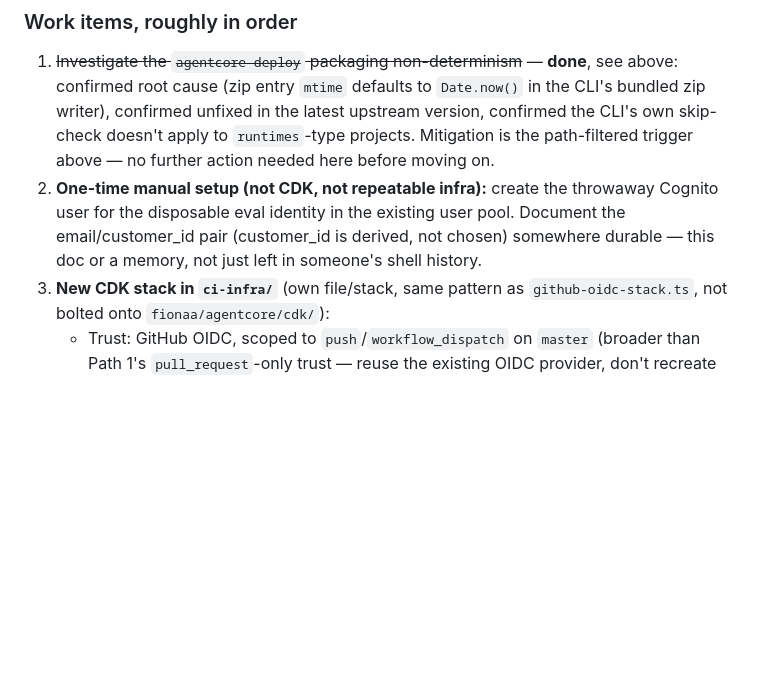
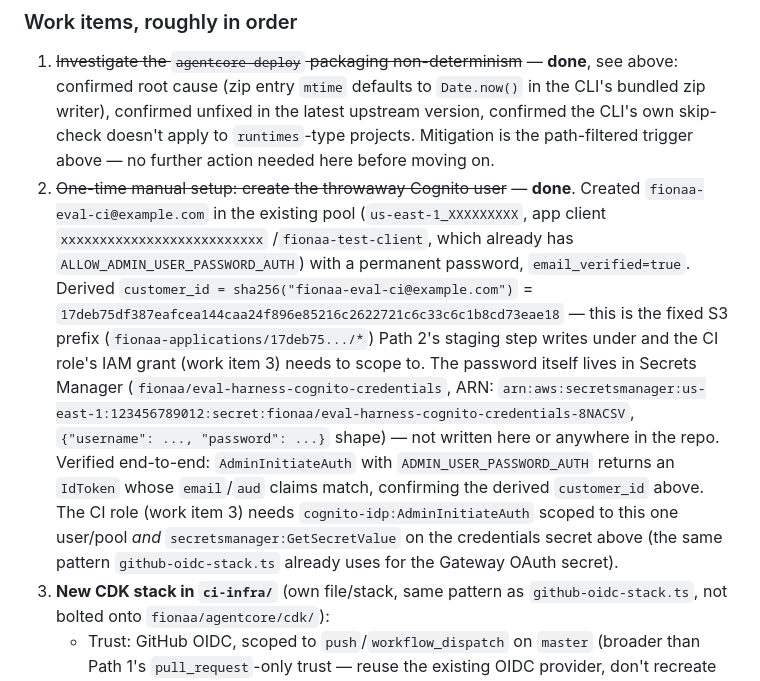
Before and after one commit to stevejgoodman/fionaa-aws, a Markdown page: fionaa/agentcore/EVALS.md, the part around the change. GitHub-like rendering; blank space fills up the shorter version.

Commit message:
Path 2 item 2: create disposable Cognito user for the eval identity
Created fionaa-eval-ci@example.com in the existing ClaimsAgent-UserPool
(us-east-1_QdHqgzqUA, fionaa-test-client), permanent password, no email
sent (MessageAction=SUPPRESS). Password stored in Secrets Manager
(fionaa/eval-harness-cognito-credentials), never written to the repo.

Verified end-to-end: AdminInitiateAuth (ADMIN_USER_PASSWORD_AUTH) returns
an IdToken whose email/aud claims match, and derived customer_id =
sha256(email) = 17deb75d...eae18, matching security.py's
_hash_customer_id exactly. This is the fixed S3 prefix work item 3's CI
role needs to scope its S3/KMS grant to, and the credentials secret it
needs read access to.

```diff
--- a/fionaa/agentcore/EVALS.md
+++ b/fionaa/agentcore/EVALS.md
@@ -223,11 +223,26 @@ this section is the plan, written before any of it exists.
    latest upstream version, confirmed the CLI's own skip-check doesn't apply
    to `runtimes`-type projects. Mitigation is the path-filtered trigger
    above — no further action needed here before moving on.
-2. **One-time manual setup (not CDK, not repeatable infra):** create the
-   throwaway Cognito user for the disposable eval identity in the existing
-   user pool. Document the email/customer_id pair (customer_id is derived,
-   not chosen) somewhere durable — this doc or a memory, not just left in
-   someone's shell history.
+2. ~~One-time manual setup: create the throwaway Cognito user~~ — **done**.
+   Created `fionaa-eval-ci@example.com` in the existing pool
+   (`us-east-1_XXXXXXXXX`, app client `xxxxxxxxxxxxxxxxxxxxxxxxxx`
+   /`fionaa-test-client`, which already has `ALLOW_ADMIN_USER_PASSWORD_AUTH`)
+   with a permanent password, `email_verified=true`. Derived
+   `customer_id = sha256("fionaa-eval-ci@example.com")` =
+   `17deb75df387eafcea144caa24f896e85216c2622721c6c33c6c1b8cd73eae18` — this
+   is the fixed S3 prefix (`fionaa-applications/17deb75.../*`) Path 2's
+   staging step writes under and the CI role's IAM grant (work item 3) needs
+   to scope to. The password itself lives in Secrets Manager
+   (`fionaa/eval-harness-cognito-credentials`, ARN:
+   `arn:aws:secretsmanager:us-east-1:123456789012:secret:fionaa/eval-harness-cognito-credentials-8NACSV`,
+   `{"username": ..., "password": ...}` shape) — not written here or
+   anywhere in the repo. Verified end-to-end: `AdminInitiateAuth` with
+   `ADMIN_USER_PASSWORD_AUTH` returns an `IdToken` whose `email`/`aud` claims
+   match, confirming the derived `customer_id` above. The CI role (work item
+   3) needs `cognito-idp:AdminInitiateAuth` scoped to this one user/pool
+   *and* `secretsmanager:GetSecretValue` on the credentials secret above (the
+   same pattern `github-oidc-stack.ts` already uses for the Gateway OAuth
+   secret).
 3. **New CDK stack in `ci-infra/`** (own file/stack, same pattern as
    `github-oidc-stack.ts`, not bolted onto `fionaa/agentcore/cdk/`):
    - Trust: GitHub OIDC, scoped to `push`/`workflow_dispatch` on `master`
```
